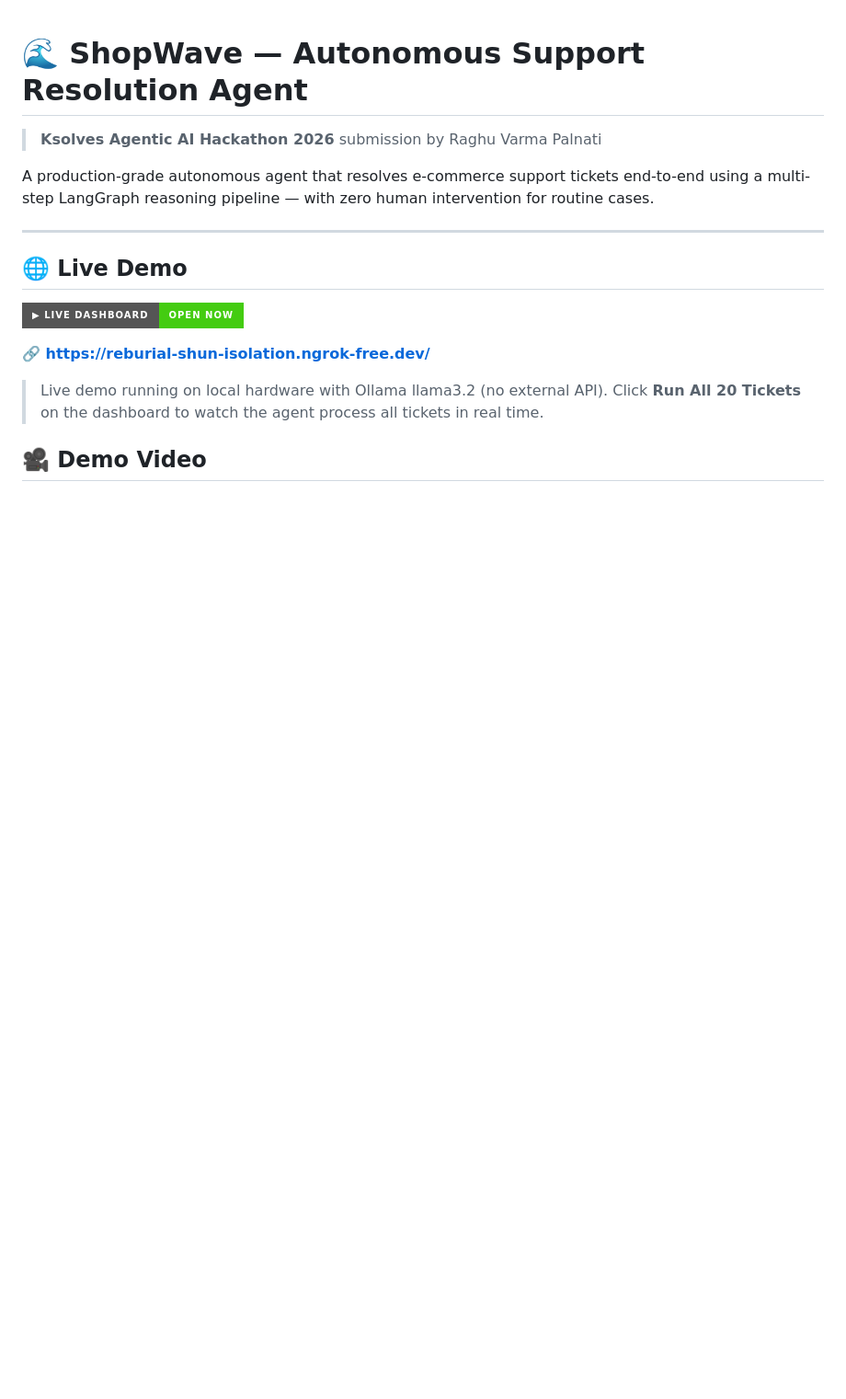
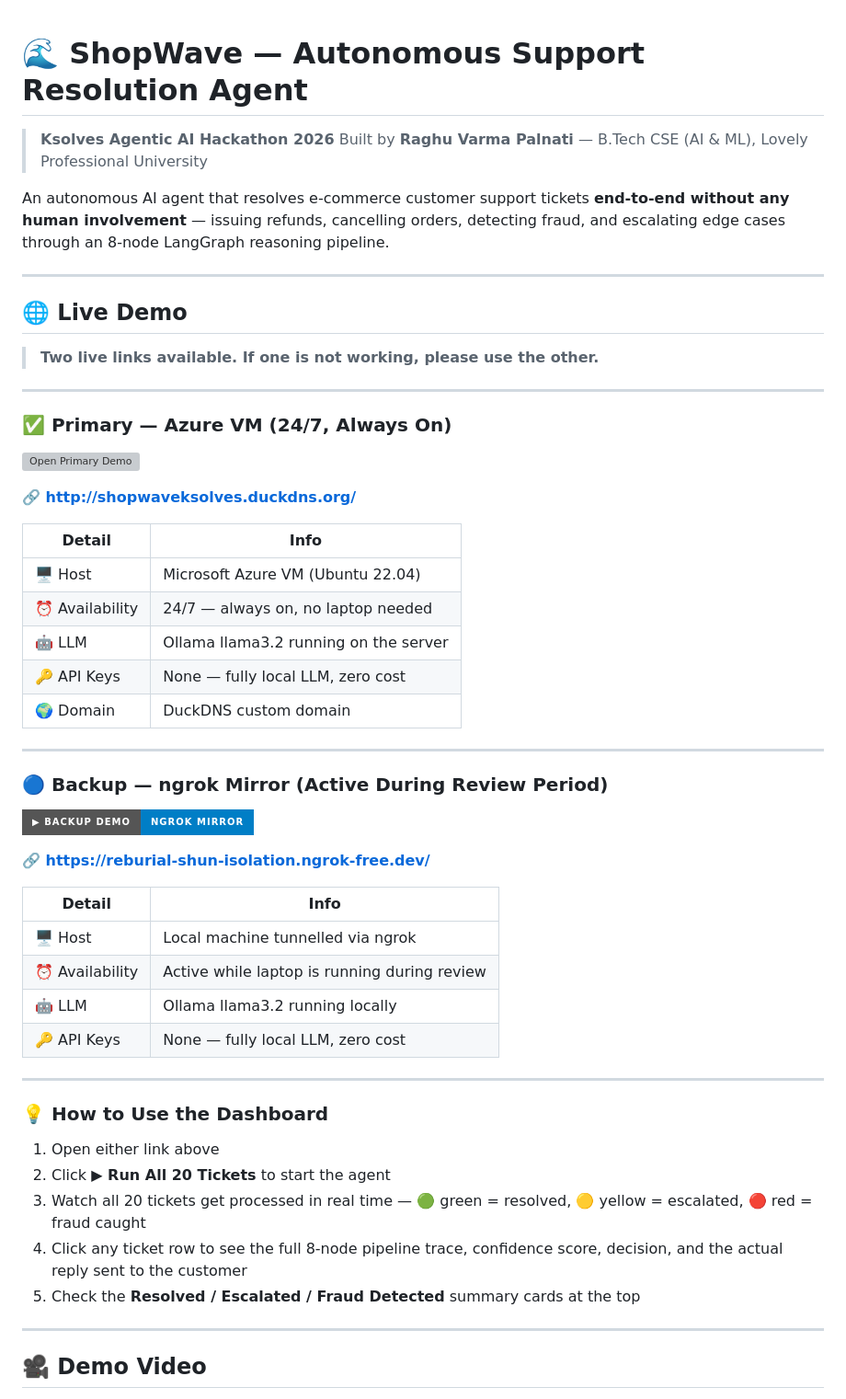
Before and after one commit to RAGHUPALNATI/K_sloves_hackthon, a Markdown page: README.md, the part around one of its changes. Shown at 92% size. Drawn GitHub-style; badges without logos; blank space fills up the shorter version; grey boxes are pictures that could not be loaded.

```diff
--- a/README.md
+++ b/README.md
@@ -1,20 +1,58 @@
 # 🌊 ShopWave — Autonomous Support Resolution Agent
 
-> **Ksolves Agentic AI Hackathon 2026** submission by Raghu Varma Palnati
+> **Ksolves Agentic AI Hackathon 2026**
+> Built by **Raghu Varma Palnati** — B.Tech CSE (AI & ML), Lovely Professional University
 
-A production-grade autonomous agent that resolves e-commerce support tickets end-to-end using a multi-step LangGraph reasoning pipeline — with zero human intervention for routine cases.
+An autonomous AI agent that resolves e-commerce customer support tickets **end-to-end without any human involvement** — issuing refunds, cancelling orders, detecting fraud, and escalating edge cases through an 8-node LangGraph reasoning pipeline.
 
 ---
+
 ## 🌐 Live Demo
 
-[![Live Dashboard](https://img.shields.io/badge/▶%20Live%20Dashboard-Open%20Now-brightgreen?style=for-the-badge)](https://reburial-shun-isolation.ngrok-free.dev/)
+> **Two live links available. If one is not working, please use the other.**
+
+---
+
+### ✅ Primary — Azure VM (24/7, Always On)
+
+[![Open Primary Demo](https://img.shields.io/badge/▶%20Primary%20Demo-Azure%20VM%20%7C%2024%2F7-brightgreen?style=for-the-badge&logo=microsoft-azure)](http://shopwaveksolves.duckdns.org/)
+
+**🔗 http://shopwaveksolves.duckdns.org/**
+
+| Detail | Info |
+|--------|------|
+| 🖥️ Host | Microsoft Azure VM (Ubuntu 22.04) |
+| ⏰ Availability | 24/7 — always on, no laptop needed |
+| 🤖 LLM | Ollama llama3.2 running on the server |
+| 🔑 API Keys | None — fully local LLM, zero cost |
+| 🌍 Domain | DuckDNS custom domain |
+
+---
+
+### 🔵 Backup — ngrok Mirror (Active During Review Period)
+
+[![Open Backup Demo](https://img.shields.io/badge/▶%20Backup%20Demo-ngrok%20Mirror-blue?style=for-the-badge)](https://reburial-shun-isolation.ngrok-free.dev/)
 
 **🔗 https://reburial-shun-isolation.ngrok-free.dev/**
 
-> Live demo running on local hardware with Ollama llama3.2 (no external API).
-> Click **Run All 20 Tickets** on the dashboard to watch the agent process all tickets in real time.
+| Detail | Info |
+|--------|------|
+| 🖥️ Host | Local machine tunnelled via ngrok |
+| ⏰ Availability | Active while laptop is running during review |
+| 🤖 LLM | Ollama llama3.2 running locally |
+| 🔑 API Keys | None — fully local LLM, zero cost |
 
+---
 
+### 💡 How to Use the Dashboard
+
+1. Open either link above
+2. Click **▶ Run All 20 Tickets** to start the agent
+3. Watch all 20 tickets get processed in real time — 🟢 green = resolved, 🟡 yellow = escalated, 🔴 red = fraud caught
+4. Click any ticket row to see the full 8-node pipeline trace, confidence score, decision, and the actual reply sent to the customer
+5. Check the **Resolved / Escalated / Fraud Detected** summary cards at the top
+
+---
 
 ## 🎥 Demo Video
 
```
Also changed, not shown: other parts of README.md (+29 -5 lines).
